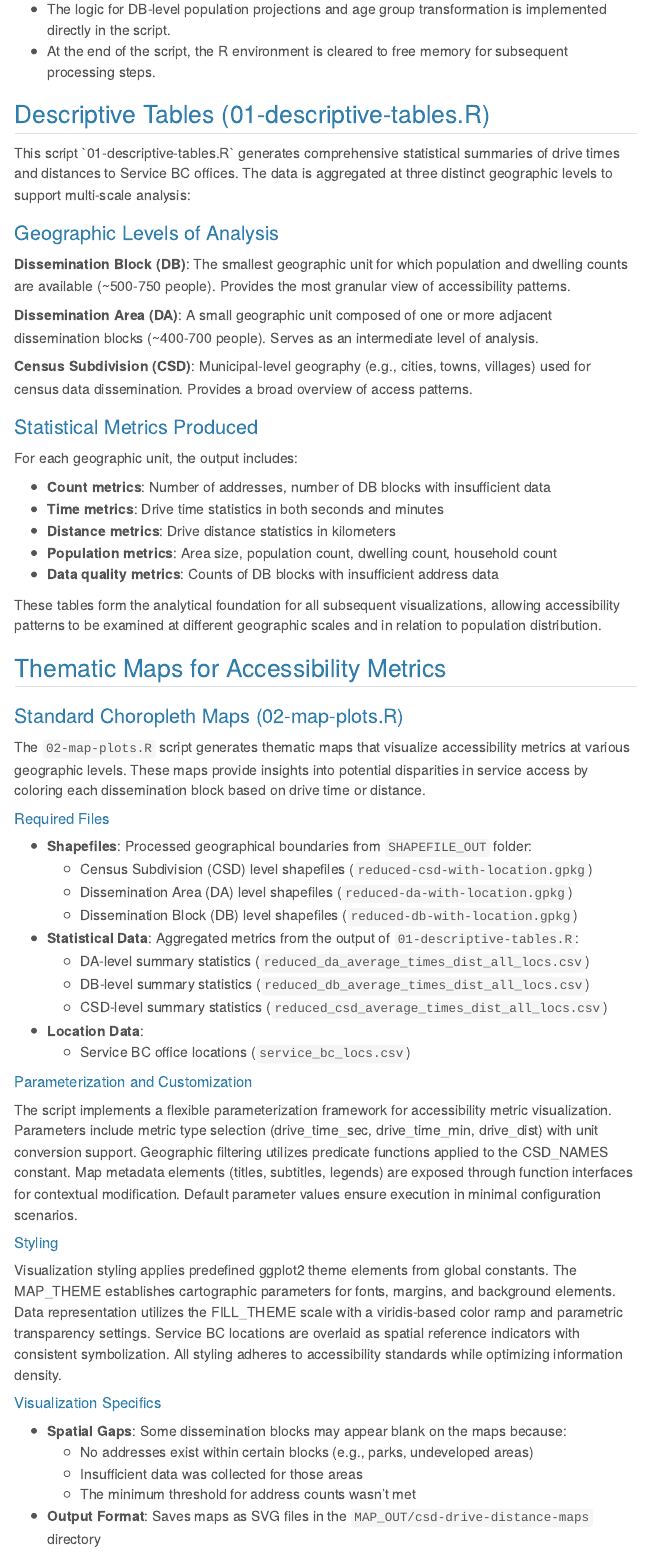
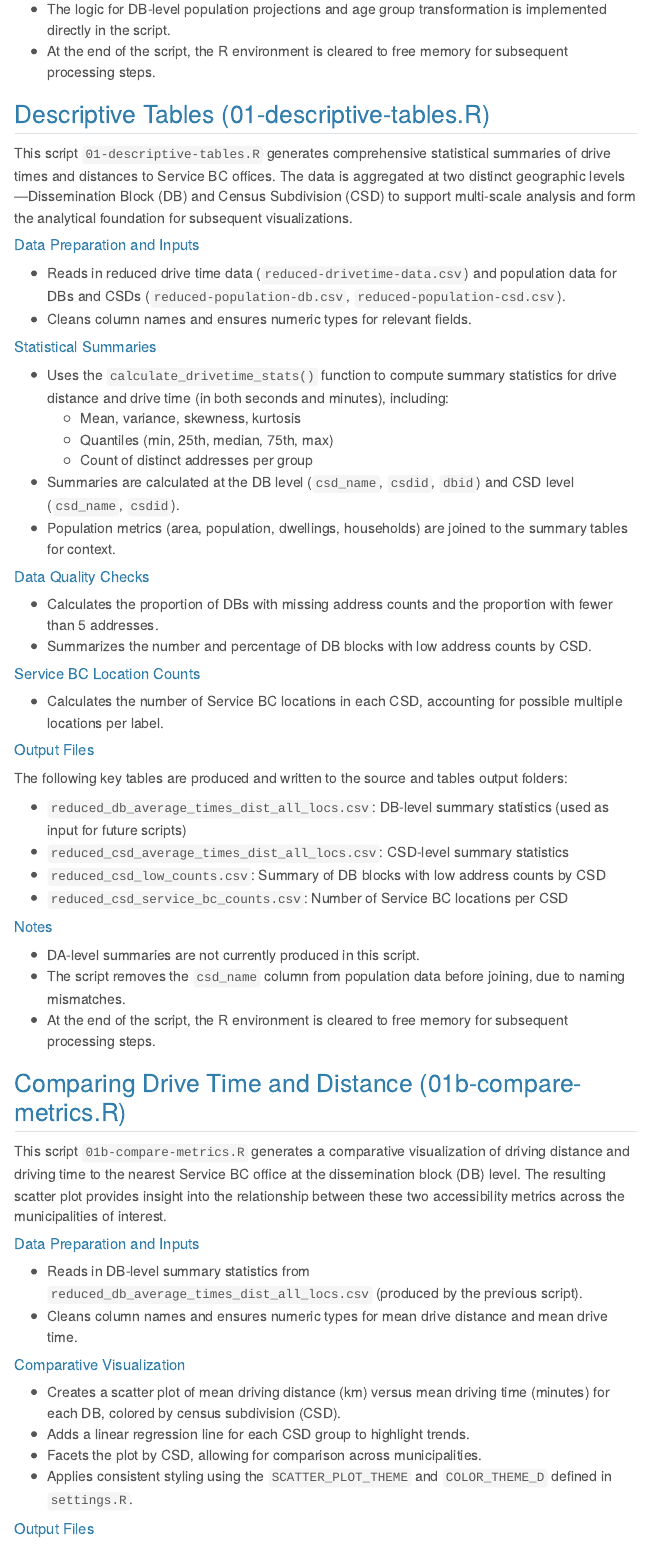
Before and after one commit to bcgov/bcstats-govt-service-locations, a Quarto document (doc/technical-documentation.qmd): the page in a window 1100 px wide, from 3720 px down. Rendered offline with R 4.5, knitr and Pandoc in place of Quarto, with nearby package versions; menus at the side of the page are left out.

Commit message:
add section for 01b and 01c

```diff
--- a/doc/technical-documentation.qmd
+++ b/doc/technical-documentation.qmd
@@ -132,24 +132,60 @@
 
 ## Descriptive Tables (01-descriptive-tables.R)
 
-This script \`01-descriptive-tables.R\` generates comprehensive statistical summaries of drive times and distances to Service BC offices. The data is aggregated at three distinct geographic levels to support multi-scale analysis:
+This script `01-descriptive-tables.R` generates comprehensive statistical summaries of drive times and distances to Service BC offices. The data is aggregated at two distinct geographic levels—Dissemination Block (DB) and Census Subdivision (CSD) to support multi-scale analysis and form the analytical foundation for subsequent visualizations.
 
-### Geographic Levels of Analysis
+#### Data Preparation and Inputs
 
-**Dissemination Block (DB)**: The smallest geographic unit for which population and dwelling counts are available (\~500-750 people). Provides the most granular view of accessibility patterns.
+-   Reads in reduced drive time data (`reduced-drivetime-data.csv`) and population data for DBs and CSDs (`reduced-population-db.csv`, `reduced-population-csd.csv`).
+-   Cleans column names and ensures numeric types for relevant fields.
 
-**Dissemination Area (DA)**: A small geographic unit composed of one or more adjacent dissemination blocks (\~400-700 people). Serves as an intermediate level of analysis.
+#### Statistical Summaries
 
-**Census Subdivision (CSD)**: Municipal-level geography (e.g., cities, towns, villages) used for census data dissemination. Provides a broad overview of access patterns.
+-   Uses the `calculate_drivetime_stats()` function to compute summary statistics for drive distance and drive time (in both seconds and minutes), including:
+    -   Mean, variance, skewness, kurtosis
+    -   Quantiles (min, 25th, median, 75th, max)
+    -   Count of distinct addresses per group
+-   Summaries are calculated at the DB level (`csd_name`, `csdid`, `dbid`) and CSD level (`csd_name`, `csdid`).
+-   Population metrics (area, population, dwellings, households) are joined to the summary tables for context.
 
-### Statistical Metrics Produced
+#### Data Quality Checks
 
-For each geographic unit, the output includes:
+-   Calculates the proportion of DBs with missing address counts and the proportion with fewer than 5 addresses.
+-   Summarizes the number and percentage of DB blocks with low address counts by CSD.
 
--   **Count metrics**: Number of addresses, number of DB blocks with insufficient data
--   **Time metrics**: Drive time statistics in both seconds and minutes
--   **Distance metrics**: Drive distance statistics in kilometers
--   **Population metrics**: Area size, population count, dwelling count, household count
--   **Data quality metrics**: Counts of DB blocks with insufficient address data
+#### Service BC Location Counts
 
-These tables form the analytical foundation for all subsequent visualizations, allowing accessibility patterns to be examined at different geographic scales and in relation to population distribution.
+-   Calculates the number of Service BC locations in each CSD, accounting for possible multiple locations per label.
+
+#### Output Files
+
+The following key tables are produced and written to the source and tables output folders:
+
+-   `reduced_db_average_times_dist_all_locs.csv`: DB-level summary statistics (used as input for future scripts)
+-   `reduced_csd_average_times_dist_all_locs.csv`: CSD-level summary statistics
+-   `reduced_csd_low_counts.csv`: Summary of DB blocks with low address counts by CSD
+-   `reduced_csd_service_bc_counts.csv`: Number of Service BC locations per CSD
+
+#### Notes
+
+-   DA-level summaries are not currently produced in this script.
+-   The script removes the `csd_name` column from population data before joining, due to naming mismatches.
+-   At the end of the script, the R environment is cleared to free memory for subsequent processing steps.
+
+## Comparing Drive Time and Distance (01b-compare-metrics.R)
+
+This script `01b-compare-metrics.R` generates a comparative visualization of driving distance and driving time to the nearest Service BC office at the dissemination block (DB) level. The resulting scatter plot provides insight into the relationship between these two accessibility metrics across the municipalities of interest.
+
+#### Data Preparation and Inputs
+
+-   Reads in DB-level summary statistics from `reduced_db_average_times_dist_all_locs.csv` (produced by the previous script).
+-   Cleans column names and ensures numeric types for mean drive distance and mean drive time.
+
+#### Comparative Visualization
+
+-   Creates a scatter plot of mean driving distance (km) versus mean driving time (minutes) for each DB, colored by census subdivision (CSD).
+-   Adds a linear regression line for each CSD group to highlight trends.
+-   Facets the plot by CSD, allowing for comparison across municipalities.
+-   Applies consistent styling using the `SCATTER_PLOT_THEME` and `COLOR_THEME_D` defined in `settings.R`.
+
+#### Output Files
```
Also changed, not shown: doc/technical-documentation.qmd (39 more changed lines).
